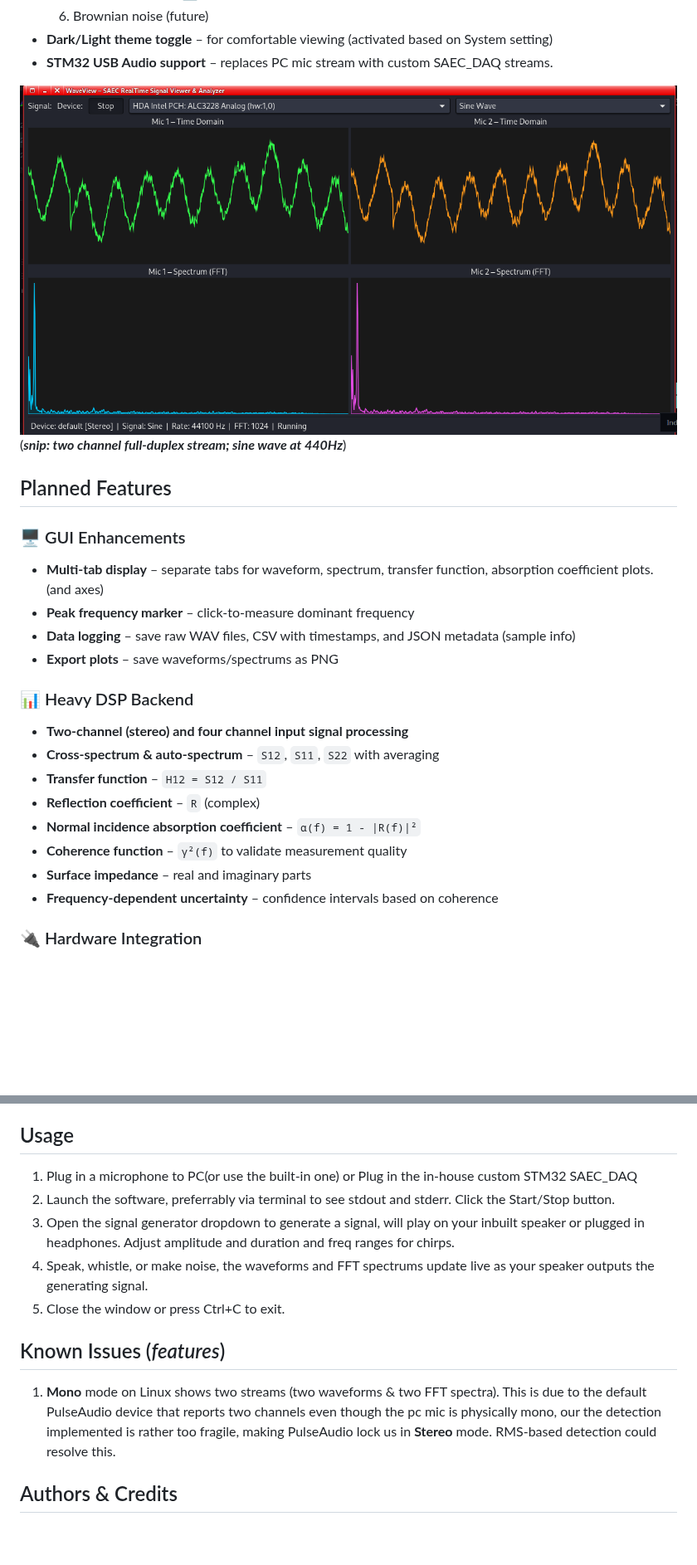
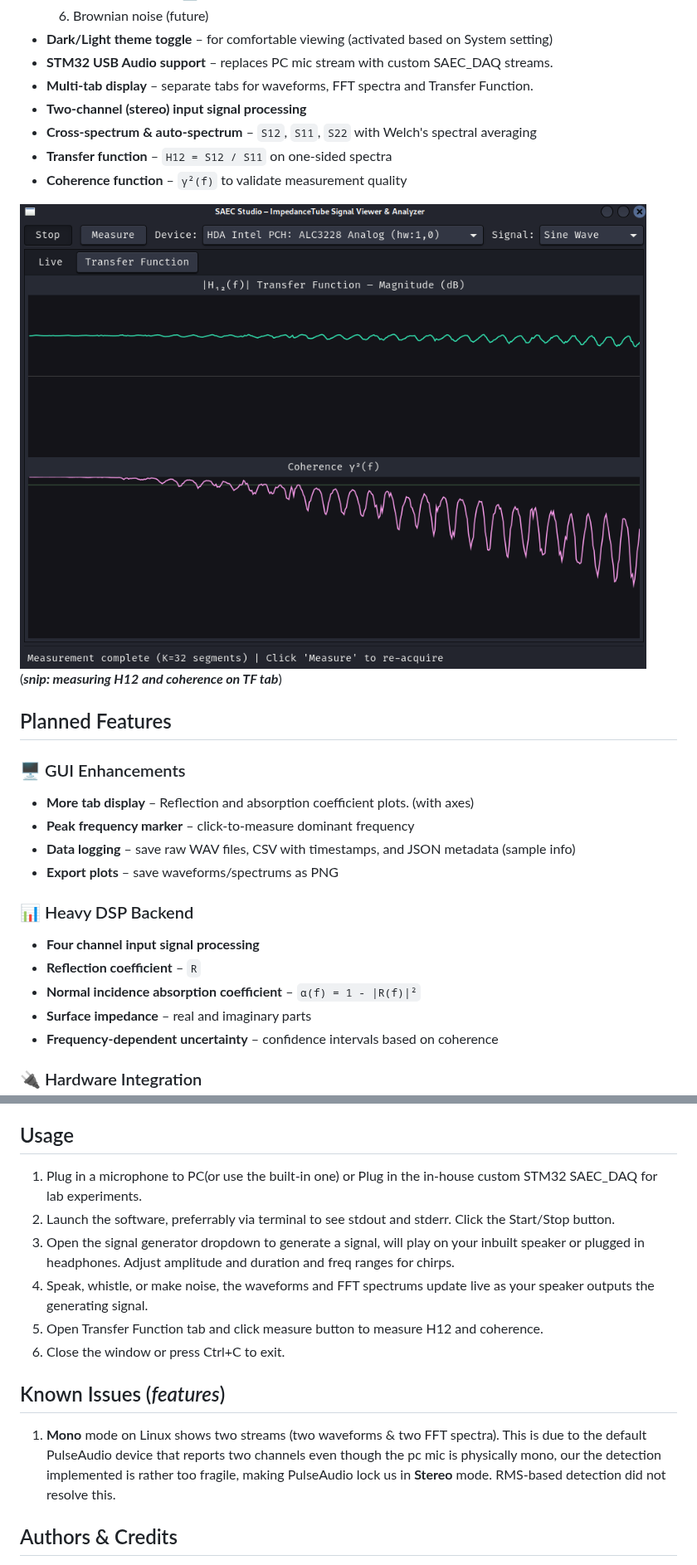
Before and after one commit to SAEC-Labs/ImpedanceTube, a Markdown page: SAEC_Studio/README.md, 2 parts joined by grey strips. Shown at 83% size. GitHub-like rendering; pictures changed too: SAEC_Studio/v0.3.0.png (deleted), SAEC_Studio/v0.4.0.png (added); blank space fills up the shorter version.

```diff
--- a/SAEC_Studio/README.md
+++ b/SAEC_Studio/README.md
@@ -25,16 +25,21 @@ It is designed as the software frontend for the acoustic impedance tube project,
   6. Brownian noise (future)
 - **Dark/Light theme toggle** – for comfortable viewing (activated based on System setting)
 - **STM32 USB Audio support** – replaces PC mic stream with custom SAEC_DAQ streams.
+- **Multi‑tab display** – separate tabs for waveforms, FFT spectra and Transfer Function.
+- **Two-channel (stereo) input signal processing**
+- **Cross‑spectrum & auto‑spectrum** – `S12`, `S11`, `S22` with Welch's spectral averaging
+- **Transfer function** – `H12 = S12 / S11` on one-sided spectra
+- **Coherence function** – `γ²(f)` to validate measurement quality
 
 
-![v0.3.0.png](v0.3.0.png)
-        (_**snip: two channel full-duplex stream; sine wave at 440Hz**_)
+![v0.4.0.png](v0.4.0.png)
+        (_**snip: measuring H12 and coherence on TF tab**_)
 
 ## Planned Features
 
 ### 🖥️ GUI Enhancements
 
-- **Multi‑tab display** – separate tabs for waveform, spectrum, transfer function, absorption coefficient plots. (and axes)
+- **More tab display** – Reflection and absorption coefficient plots. (with axes)
 - **Peak frequency marker** – click‑to‑measure dominant frequency
 - **Data logging** – save raw WAV files, CSV with timestamps, and JSON metadata (sample info)
 - **Export plots** – save waveforms/spectrums as PNG
@@ -42,12 +47,9 @@ It is designed as the software frontend for the acoustic impedance tube project,
 
 ### 📊 Heavy DSP Backend
 
-- **Two‑channel (stereo) and four channel input signal processing**
-- **Cross‑spectrum & auto‑spectrum** – `S12`, `S11`, `S22` with averaging
-- **Transfer function** – `H12 = S12 / S11`
-- **Reflection coefficient** – `R` (complex)
+- **Four channel input signal processing**
+- **Reflection coefficient** – `R`
 - **Normal incidence absorption coefficient** – `α(f) = 1 - |R(f)|²`
-- **Coherence function** – `γ²(f)` to validate measurement quality
 - **Surface impedance** – real and imaginary parts
 - **Frequency‑dependent uncertainty** – confidence intervals based on coherence
 
@@ -103,17 +105,18 @@ This method builds a native Windows executable inside the MSYS2 UCRT64 environme
 4. **Run the `.exe` file**
 
 ## Usage
-1. Plug in a microphone to PC(or use the built‑in one) or Plug in the in-house custom STM32 SAEC_DAQ
+1. Plug in a microphone to PC(or use the built‑in one) or Plug in the in-house custom STM32 SAEC_DAQ for lab experiments.
 2. Launch the software, preferrably via terminal to see stdout and stderr. Click the Start/Stop button.
 3. Open the signal generator dropdown to generate a signal, will play on your inbuilt speaker or plugged in headphones.
     Adjust amplitude and duration and freq ranges for chirps.
 4. Speak, whistle, or make noise, the waveforms and FFT spectrums update live as your speaker outputs the generating signal.
-5. Close the window or press Ctrl+C to exit.
+5. Open Transfer Function tab and click measure button to measure H12 and coherence.
+6. Close the window or press Ctrl+C to exit.
 
 ## Known Issues (_features_)
 1. **Mono** mode on Linux shows two streams (two waveforms & two FFT spectra). This is due to the default PulseAudio
    device that reports two channels even though the pc mic is physically mono, our the detection implemented is rather too fragile, making PulseAudio lock us in **Stereo** mode.
-   RMS-based detection could resolve this.
+   RMS-based detection did not resolve this.
 
 
 
```
Also changed, not shown: other parts of SAEC_Studio/README.md (+1 -1 lines).
